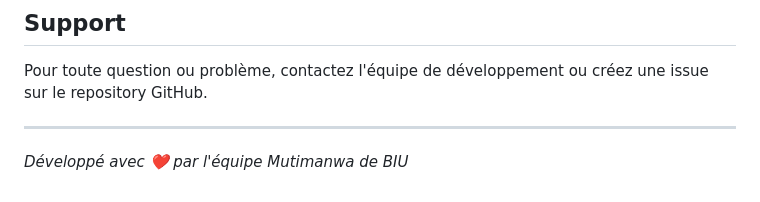
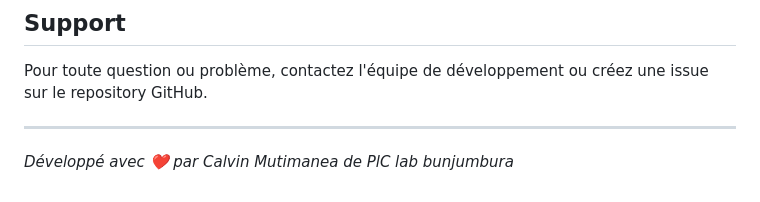
Before and after one commit to Mutimanwa/examDjango, a Markdown page: employee_attendance_system/README.md, the part around the change. Rendered like a GitHub page.

Commit message:
Update developer attribution in README

```diff
--- a/employee_attendance_system/README.md
+++ b/employee_attendance_system/README.md
@@ -202,4 +202,4 @@ Pour toute question ou problème, contactez l'équipe de développement ou crée
 
 ---
 
-*Développé avec ❤️ par l'équipe Mutimanwa de BIU*
+*Développé avec ❤️ par Calvin Mutimanea de PlC lab bunjumbura*
```
